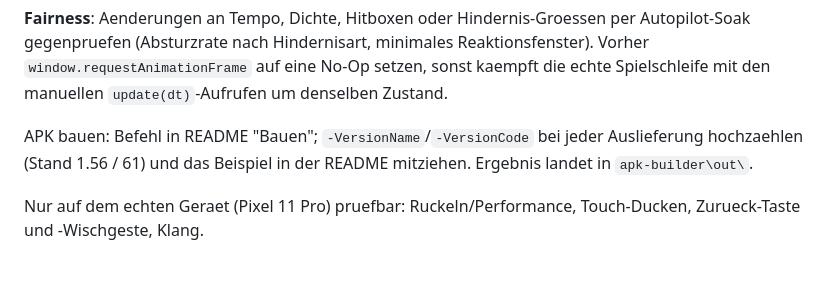
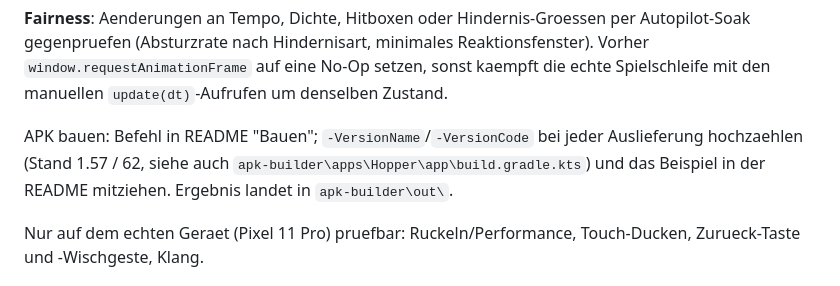
Before and after one commit to guushansen-pixel/hopper, a Markdown page: CLAUDE.md, the part around the change. Drawn GitHub-style.

```diff
--- a/CLAUDE.md
+++ b/CLAUDE.md
@@ -47,7 +47,8 @@ setzen, sonst kaempft die echte Spielschleife mit den manuellen
 `update(dt)`-Aufrufen um denselben Zustand.
 
 APK bauen: Befehl in README "Bauen"; `-VersionName`/`-VersionCode` bei jeder
-Auslieferung hochzaehlen (Stand 1.56 / 61) und das Beispiel in der README
+Auslieferung hochzaehlen (Stand 1.57 / 62, siehe auch
+`apk-builder\apps\Hopper\app\build.gradle.kts`) und das Beispiel in der README
 mitziehen. Ergebnis landet in `apk-builder\out\`.
 
 Nur auf dem echten Geraet (Pixel 11 Pro) pruefbar: Ruckeln/Performance,
```
Also changed, not shown: CHANGELOG.md (+18 -0 lines), 1 other file.
